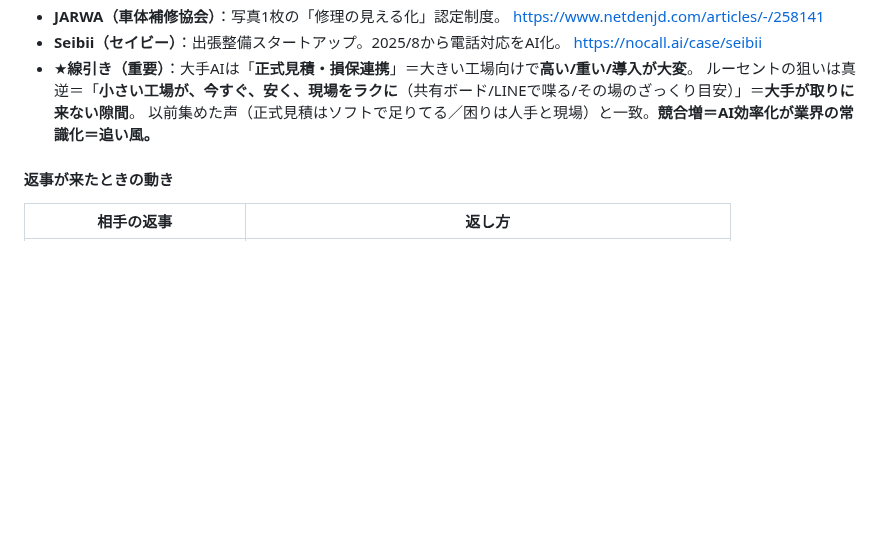
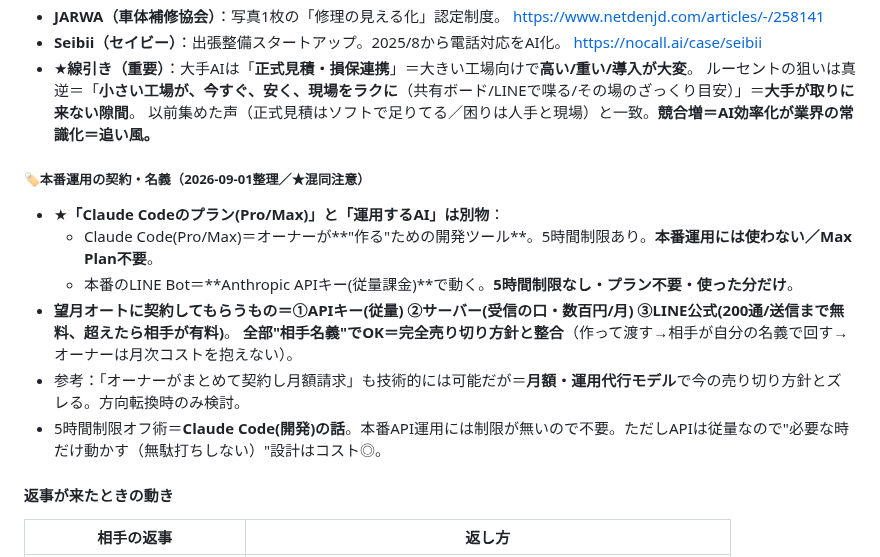
Before and after one commit to yamadatakujiro-sys/maruchu-hp, a Markdown page: ai-office-kit/docs/LUCENT-X-PLAN.md, the part around the change. Rendered like a GitHub page; blank space fills up the shorter version.

Commit message:
望月オート案件：本番運用の契約・名義を整理（Claude Codeプランと運用APIは別物／相手名義=売り切りと整合）
Co-Authored-By: Claude Opus 4.8 <noreply@anthropic.com>
Claude-Session: https://claude.ai/code/session_01BDNBbdRytoB6q3uoz92Hn1

```diff
--- a/ai-office-kit/docs/LUCENT-X-PLAN.md
+++ b/ai-office-kit/docs/LUCENT-X-PLAN.md
@@ -814,6 +814,15 @@ AIに仕事を取られるって話、職人にはあまり当てはまらない
   ルーセントの狙いは真逆＝「**小さい工場が、今すぐ、安く、現場をラクに**（共有ボード/LINEで喋る/その場のざっくり目安）」＝**大手が取りに来ない隙間**。
   以前集めた声（正式見積はソフトで足りてる／困りは人手と現場）と一致。**競合増＝AI効率化が業界の常識化＝追い風。**
 
+##### 🏷️本番運用の契約・名義（2026-09-01整理／★混同注意）
+- ★**「Claude Codeのプラン(Pro/Max)」と「運用するAI」は別物**：
+  - Claude Code(Pro/Max)＝オーナーが**"作る"ための開発ツール**。5時間制限あり。**本番運用には使わない／Max Plan不要**。
+  - 本番のLINE Bot＝**Anthropic APIキー(従量課金)**で動く。**5時間制限なし・プラン不要・使った分だけ**。
+- **望月オートに契約してもらうもの＝①APIキー(従量) ②サーバー(受信の口・数百円/月) ③LINE公式(200通/送信まで無料、超えたら相手が有料)**。
+  **全部"相手名義"でOK＝完全売り切り方針と整合**（作って渡す→相手が自分の名義で回す→オーナーは月次コストを抱えない）。
+- 参考：「オーナーがまとめて契約し月額請求」も技術的には可能だが＝**月額・運用代行モデル**で今の売り切り方針とズレる。方向転換時のみ検討。
+- 5時間制限オフ術＝**Claude Code(開発)の話**。本番API運用には制限が無いので不要。ただしAPIは従量なので"必要な時だけ動かす（無駄打ちしない）"設計はコスト◎。
+
 #### 返事が来たときの動き
 | 相手の返事 | 返し方 |
 |---|---|
```
